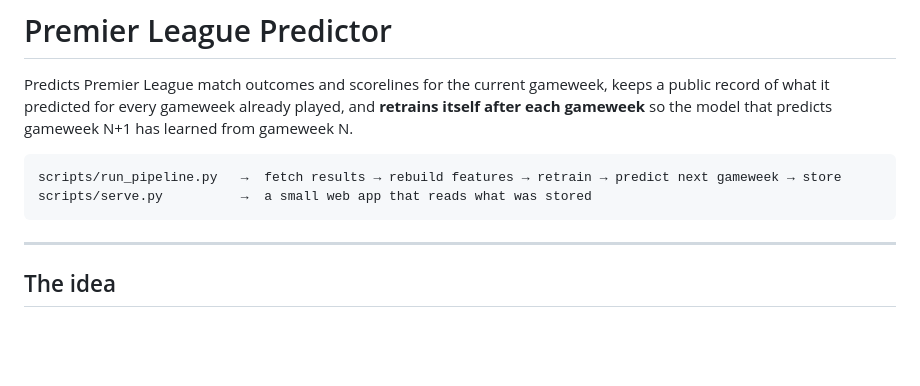
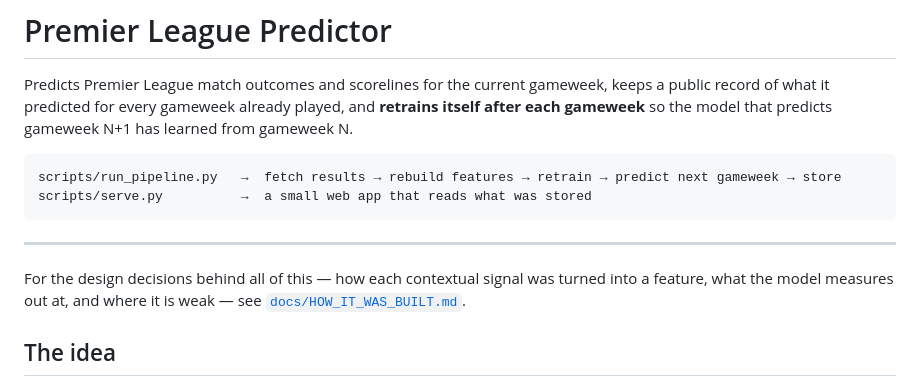
Before and after one commit to MelvTheGoat/Premier-League, a Markdown page: README.md, the part around the change. Rendered like a GitHub page; blank space fills up the shorter version.

````diff
--- a/README.md
+++ b/README.md
@@ -11,6 +11,10 @@ scripts/serve.py          →  a small web app that reads what was stored
 ```
 
 ---
+
+For the design decisions behind all of this — how each contextual signal
+was turned into a feature, what the model measures out at, and where it is
+weak — see [`docs/HOW_IT_WAS_BUILT.md`](docs/HOW_IT_WAS_BUILT.md).
 
 ## The idea
 
````
Also changed, not shown: docs/HOW_IT_WAS_BUILT.md (added, +481 -0 lines).
